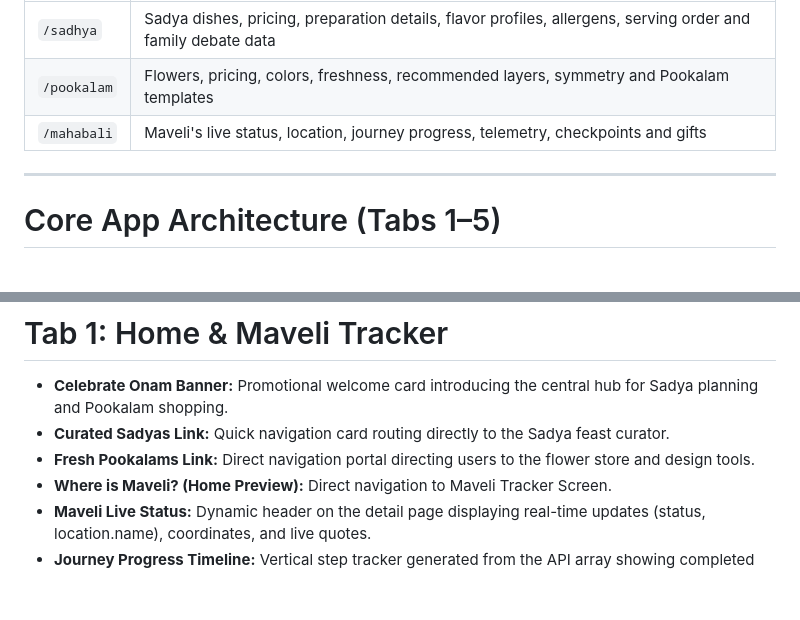
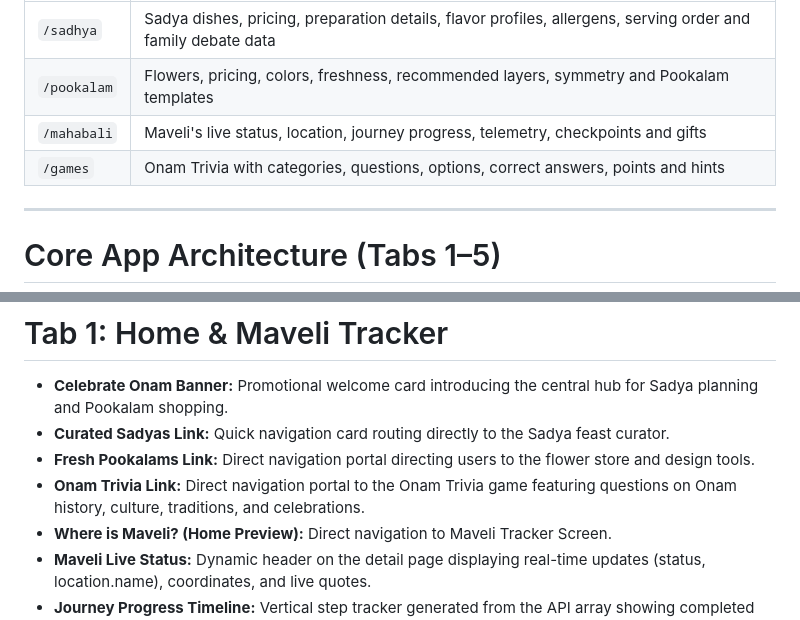
Before and after one commit to mrappman/mrappman.github.io, a Markdown page: README.md, 2 parts joined by grey strips. Rendered like a GitHub page; blank space fills up the shorter version.

```diff
--- a/README.md
+++ b/README.md
@@ -24,6 +24,7 @@ The application dynamically consumes the following API endpoints:
 | `/sadhya`   | Sadya dishes, pricing, preparation details, flavor profiles, allergens, serving order and family debate data |
 | `/pookalam` | Flowers, pricing, colors, freshness, recommended layers, symmetry and Pookalam templates                     |
 | `/mahabali` | Maveli's live status, location, journey progress, telemetry, checkpoints and gifts                           |
+| `/games`    | Onam Trivia with categories, questions, options, correct answers, points and hints                           |
 
 ---
 
@@ -56,6 +57,7 @@ An entertainment module offering character avatar customization, photo session t
 * **Celebrate Onam Banner:** Promotional welcome card introducing the central hub for Sadya planning and Pookalam shopping.
 * **Curated Sadyas Link:** Quick navigation card routing directly to the Sadya feast curator.
 * **Fresh Pookalams Link:** Direct navigation portal directing users to the flower store and design tools.
+* **Onam Trivia Link:** Direct navigation portal to the Onam Trivia game featuring questions on Onam history, culture, traditions, and celebrations.
 * **Where is Maveli? (Home Preview):** Direct navigation to Maveli Tracker Screen.
 * **Maveli Live Status:** Dynamic header on the detail page displaying real-time updates (status, location.name), coordinates, and live quotes.
 * **Journey Progress Timeline:** Vertical step tracker generated from the API array showing completed (visited: true) vs. upcoming waypoints along with checkpoint_progress_pct.
```
